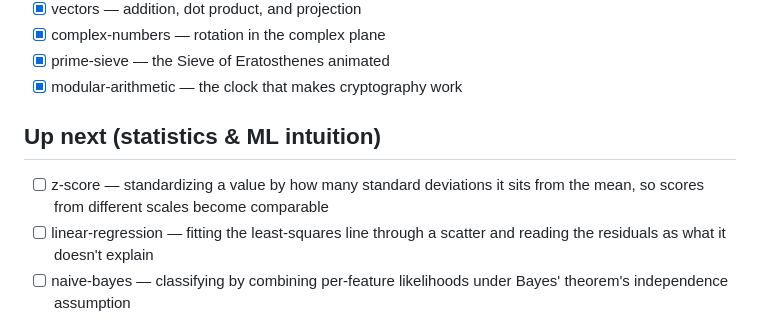
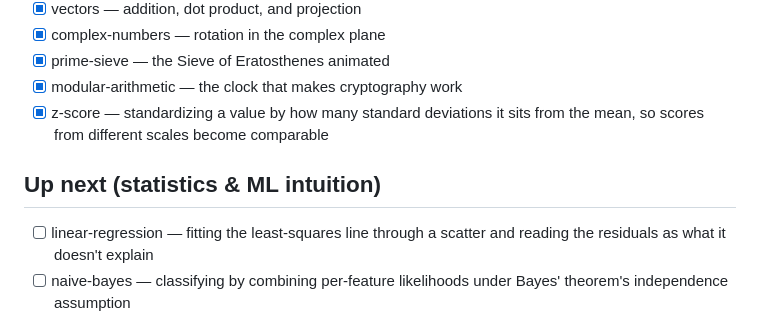
Before and after one commit to skundalkar/mathviz, a Markdown page: BACKLOG.md, the part around the change. Drawn GitHub-style.

Commit message:
docs(z-score): explain standardizing onto one common scale; tick backlog

```diff
--- a/BACKLOG.md
+++ b/BACKLOG.md
@@ -36,9 +36,9 @@ Format: `- [ ] <id> — <one-line description of the concept to visualize>`
 - [x] complex-numbers — rotation in the complex plane
 - [x] prime-sieve — the Sieve of Eratosthenes animated
 - [x] modular-arithmetic — the clock that makes cryptography work
+- [x] z-score — standardizing a value by how many standard deviations it sits from the mean, so scores from different scales become comparable
 
 ## Up next (statistics & ML intuition)
-- [ ] z-score — standardizing a value by how many standard deviations it sits from the mean, so scores from different scales become comparable
 - [ ] linear-regression — fitting the least-squares line through a scatter and reading the residuals as what it doesn't explain
 - [ ] naive-bayes — classifying by combining per-feature likelihoods under Bayes' theorem's independence assumption
 - [ ] k-means-clustering — partitioning points into clusters by iteratively updating centroids
```
Also changed, not shown: LEARNINGS.md (+100 -0 lines).
